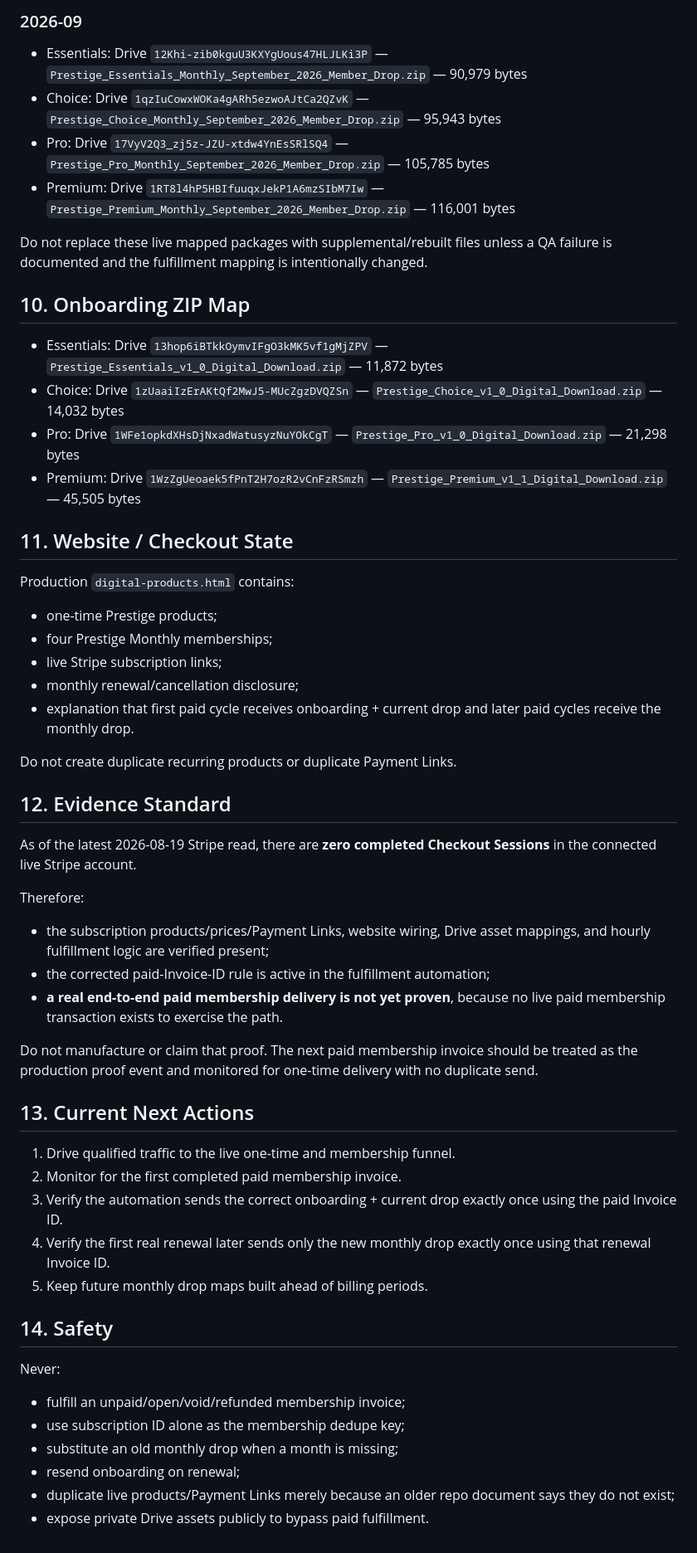
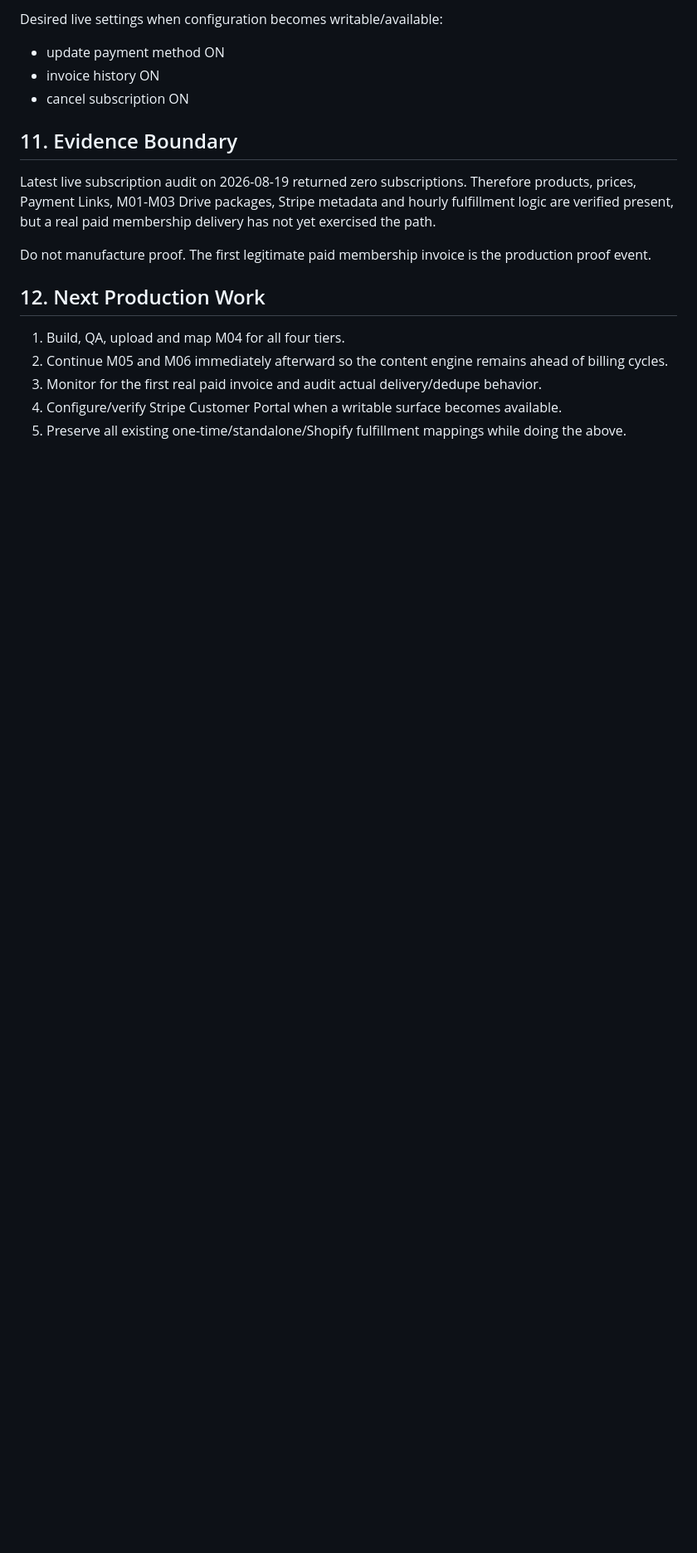
Before and after one commit to jrepp82/contractor-tested-picks-site, a Markdown page: SUBSCRIPTION_AUTOMATION_SPEC.md, the part around one of its changes. Shown at 83% size. Drawn GitHub-style; blank space fills up the shorter version.

```diff
--- a/SUBSCRIPTION_AUTOMATION_SPEC.md
+++ b/SUBSCRIPTION_AUTOMATION_SPEC.md
@@ -105,50 +116,17 @@ Rules:
 
-### 2026-09
-- Essentials: Drive `12Khi-zib0kguU3KXYgUous47HLJLKi3P` — `Prestige_Essentials_Monthly_September_2026_Member_Drop.zip` — 90,979 bytes
-- Choice: Drive `1qzIuCowxWOKa4gARh5ezwoAJtCa2QZvK` — `Prestige_Choice_Monthly_September_2026_Member_Drop.zip` — 95,943 bytes
-- Pro: Drive `17VyV2Q3_zj5z-JZU-xtdw4YnEsSRlSQ4` — `Prestige_Pro_Monthly_September_2026_Member_Drop.zip` — 105,785 bytes
-- Premium: Drive `1RT8l4hP5HBIfuuqxJekP1A6mzSIbM7Iw` — `Prestige_Premium_Monthly_September_2026_Member_Drop.zip` — 116,001 bytes
+Desired live settings when configuration becomes writable/available:
+- update payment method ON
+- invoice history ON
+- cancel subscription ON
 
-Do not replace these live mapped packages with supplemental/rebuilt files unless a QA failure is documented and the fulfillment mapping is intentionally changed.
+## 11. Evidence Boundary
+Latest live subscription audit on 2026-08-19 returned zero subscriptions. Therefore products, prices, Payment Links, M01-M03 Drive packages, Stripe metadata and hourly fulfillment logic are verified present, but a real paid membership delivery has not yet exercised the path.
 
-## 10. Onboarding ZIP Map
-- Essentials: Drive `13hop6iBTkkOymvIFgO3kMK5vf1gMjZPV` — `Prestige_Essentials_v1_0_Digital_Download.zip` — 11,872 bytes
-- Choice: Drive `1zUaaiIzErAKtQf2MwJ5-MUcZgzDVQZSn` — `Prestige_Choice_v1_0_Digital_Download.zip` — 14,032 bytes
-- Pro: Drive `1WFe1opkdXHsDjNxadWatusyzNuYOkCgT` — `Prestige_Pro_v1_0_Digital_Download.zip` — 21,298 bytes
-- Premium: Drive `1WzZgUeoaek5fPnT2H7ozR2vCnFzRSmzh` — `Prestige_Premium_v1_1_Digital_Download.zip` — 45,505 bytes
+Do not manufacture proof. The first legitimate paid membership invoice is the production proof event.
 
-## 11. Website / Checkout State
-Production `digital-products.html` contains:
-- one-time Prestige products;
-- four Prestige Monthly memberships;
-- live Stripe subscription links;
-- monthly renewal/cancellation disclosure;
-- explanation that first paid cycle receives onboarding + current drop and later paid cycles receive the monthly drop.
-
-Do not create duplicate recurring products or duplicate Payment Links.
-
-## 12. Evidence Standard
-As of the latest 2026-08-19 Stripe read, there are **zero completed Checkout Sessions** in the connected live Stripe account.
-
-Therefore:
-- the subscription products/prices/Payment Links, website wiring, Drive asset mappings, and hourly fulfillment logic are verified present;
-- the corrected paid-Invoice-ID rule is active in the fulfillment automation;
-- **a real end-to-end paid membership delivery is not yet proven**, because no live paid membership transaction exists to exercise the path.
-
-Do not manufacture or claim that proof. The next paid membership invoice should be treated as the production proof event and monitored for one-time delivery with no duplicate send.
-
-## 13. Current Next Actions
-1. Drive qualified traffic to the live one-time and membership funnel.
-2. Monitor for the first completed paid membership invoice.
-3. Verify the automation sends the correct onboarding + current drop exactly once using the paid Invoice ID.
-4. Verify the first real renewal later sends only the new monthly drop exactly once using that renewal Invoice ID.
-5. Keep future monthly drop maps built ahead of billing periods.
-
-## 14. Safety
-Never:
-- fulfill an unpaid/open/void/refunded membership invoice;
-- use subscription ID alone as the membership dedupe key;
-- substitute an old monthly drop when a month is missing;
-- resend onboarding on renewal;
-- duplicate live products/Payment Links merely because an older repo document says they do not exist;
-- expose private Drive assets publicly to bypass paid fulfillment.
+## 12. Next Production Work
+1. Build, QA, upload and map M04 for all four tiers.
+2. Continue M05 and M06 immediately afterward so the content engine remains ahead of billing cycles.
+3. Monitor for the first real paid invoice and audit actual delivery/dedupe behavior.
+4. Configure/verify Stripe Customer Portal when a writable surface becomes available.
+5. Preserve all existing one-time/standalone/Shopify fulfillment mappings while doing the above.
```
Also changed, not shown: other parts of SUBSCRIPTION_AUTOMATION_SPEC.md (+83 -72 lines).
